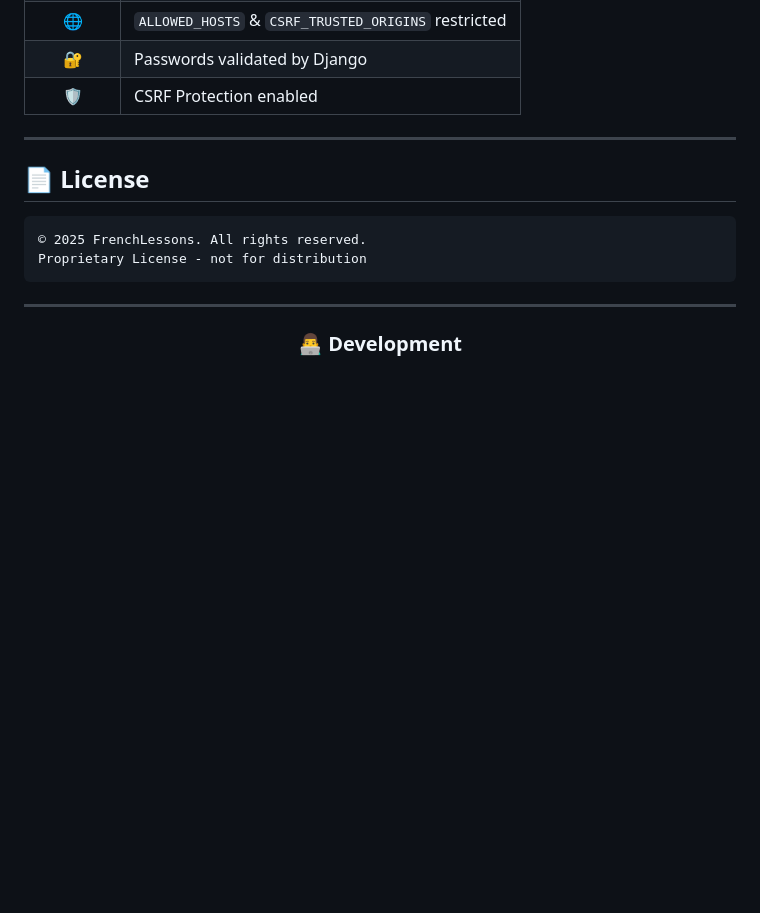
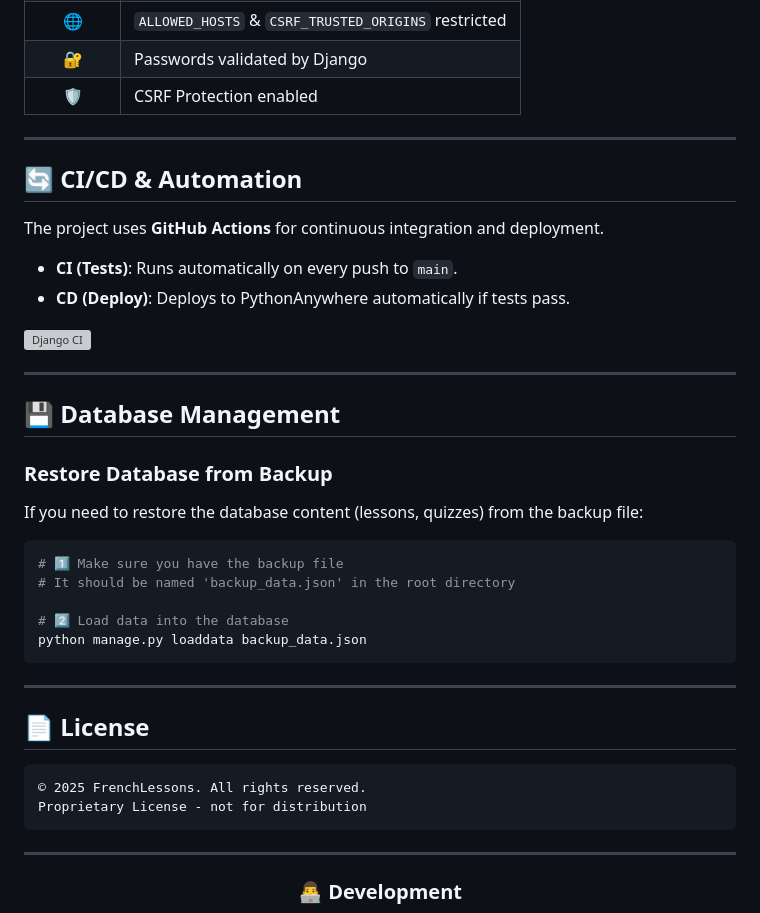
Before and after one commit to bohdanadamenko/Learn_French, a Markdown page: README.md, the part around the change. Rendered like a GitHub page; blank space fills up the shorter version; grey boxes are pictures that could not be loaded.

Commit message:
docs: update README with CI/CD and DB restore instructions

````diff
--- a/README.md
+++ b/README.md
@@ -164,6 +164,32 @@ To edit lessons, use **Django Admin**:
 
 ---
 
+## 🔄 CI/CD & Automation
+
+The project uses **GitHub Actions** for continuous integration and deployment.
+
+- **CI (Tests)**: Runs automatically on every push to `main`.
+- **CD (Deploy)**: Deploys to PythonAnywhere automatically if tests pass.
+
+[![Django CI](https://github.com/bohdanadamenko/Learn_French/actions/workflows/ci.yml/badge.svg)](https://github.com/bohdanadamenko/Learn_French/actions/workflows/ci.yml)
+
+---
+
+## 💾 Database Management
+
+### Restore Database from Backup
+If you need to restore the database content (lessons, quizzes) from the backup file:
+
+```bash
+# 1️⃣ Make sure you have the backup file
+# It should be named 'backup_data.json' in the root directory
+
+# 2️⃣ Load data into the database
+python manage.py loaddata backup_data.json
+```
+
+---
+
 ## 📄 License
 
 ```
````
